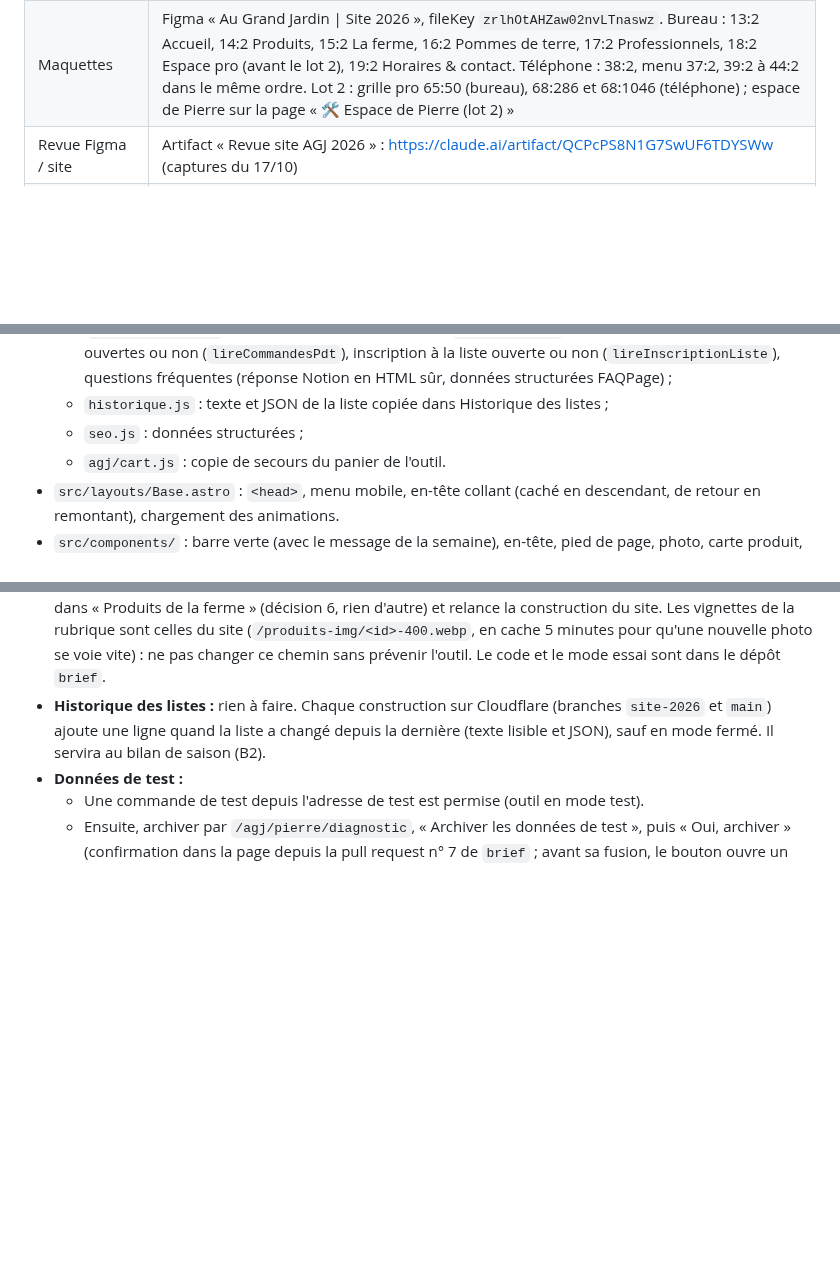
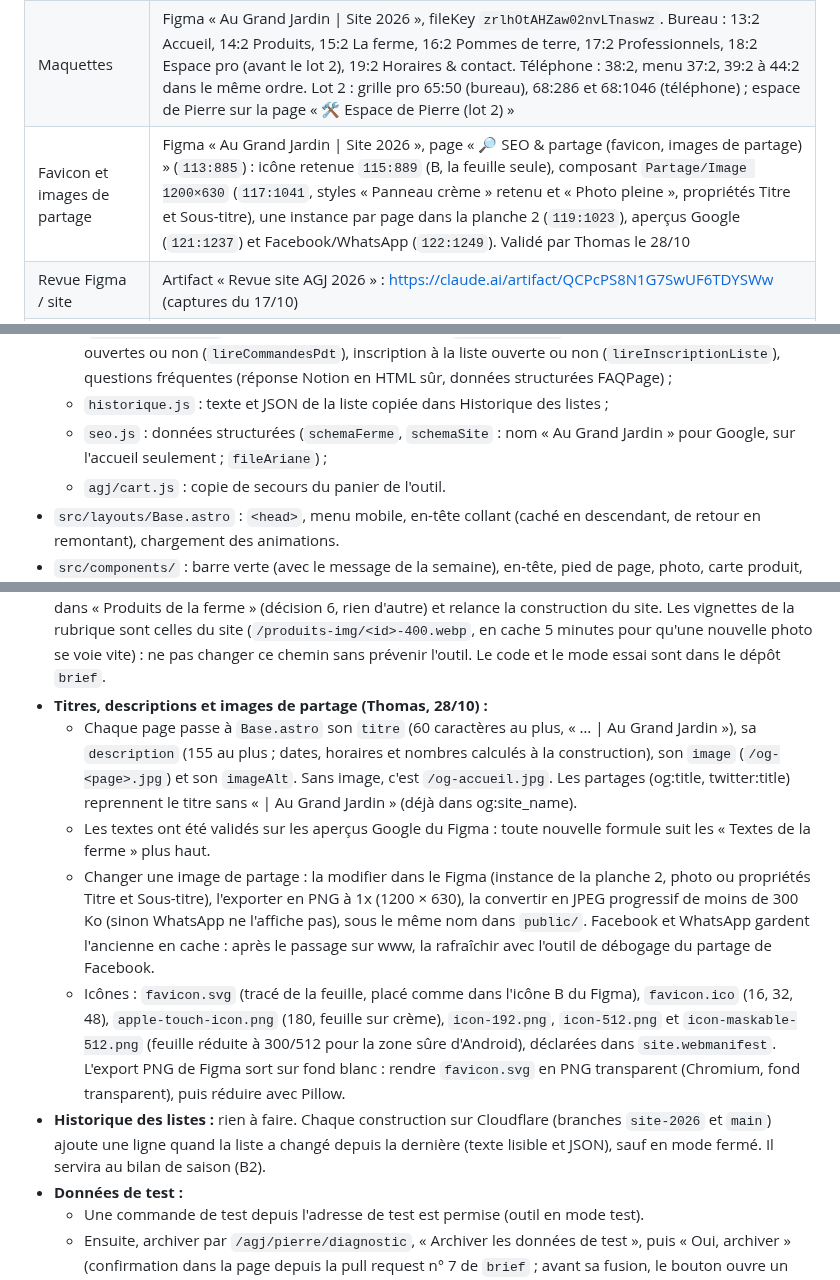
Before and after one commit to thomasbonometti/augrandjardin, a Markdown page: CLAUDE.md, 3 parts joined by grey strips. Rendered like a GitHub page; blank space fills up the shorter version.

```diff
--- a/CLAUDE.md
+++ b/CLAUDE.md
@@ -59,6 +59,7 @@ Avant de modifier quoi que ce soit, lire :
 | Affichette QR codes | Artifact « Affichette QR codes Au Grand Jardin » (A5 à imprimer) : https://claude.ai/artifact/VeEkgWUy3TQc5uHP3j2pR2. Codes vers `https://produits.augrandjardin.fr/?src=qr` et l'avis Google `https://g.page/r/CVcpGhGHIj7rEAE/review` |
 | Outil de commande | Dépôt `thomasbonometti/brief`, Worker `formulaires` : https://formulaires.hey-d8b.workers.dev. Page de Pierre `/agj/pierre` (rubriques Ma semaine, À préparer, Pros, Pommes de terre, Chiffres), vérification et archivage des données de test `/agj/pierre/diagnostic`. Espace pro : accès, grille, commandes pros et mails planifiés sont dans l'outil (bases « Accès pros », « Commandes pros », « Réglages pros »). Son intégration Notion s'appelle « Formulaire brief » (connectée à « Commandes en ligne », à « Réglages du site » pour le mode fermé, et depuis le 22/10 à « Produits de la ferme » en lecture et à « Demandes d'accès pro » pour leur statut). Dans Notion, les connexions d'une page sont sous ••• → Plus → Connexions |
 | Maquettes | Figma « Au Grand Jardin \| Site 2026 », fileKey `zrlhOtAHZaw02nvLTnaswz`. Bureau : 13:2 Accueil, 14:2 Produits, 15:2 La ferme, 16:2 Pommes de terre, 17:2 Professionnels, 18:2 Espace pro (avant le lot 2), 19:2 Horaires & contact. Téléphone : 38:2, menu 37:2, 39:2 à 44:2 dans le même ordre. Lot 2 : grille pro 65:50 (bureau), 68:286 et 68:1046 (téléphone) ; espace de Pierre sur la page « 🛠 Espace de Pierre (lot 2) » |
+| Favicon et images de partage | Figma « Au Grand Jardin \| Site 2026 », page « 🔎 SEO & partage (favicon, images de partage) » (`113:885`) : icône retenue `115:889` (B, la feuille seule), composant `Partage/Image 1200×630` (`117:1041`, styles « Panneau crème » retenu et « Photo pleine », propriétés Titre et Sous-titre), une instance par page dans la planche 2 (`119:1023`), aperçus Google (`121:1237`) et Facebook/WhatsApp (`122:1249`). Validé par Thomas le 28/10 |
 | Revue Figma / site | Artifact « Revue site AGJ 2026 » : https://claude.ai/artifact/QCPcPS8N1G7SwUF6TDYSWw (captures du 17/10) |
 | Idées d'évolution | `docs/idees.md` ; les idées 1 à 30 sont aussi dans la note Notion « Au Grand Jardin — 30 idées de services pour le nouveau site » (base Notes Studio) : https://app.notion.com/p/3fd70bd669cd81cf8fccdc15dc3d6834 |
 
@@ -81,7 +82,7 @@ Avant de modifier quoi que ce soit, lire :
   - `typo.js` : espaces insécables ;
   - `reglages.js` : mode fermé (`lireFermeture`), message de la semaine (`lireAnnonce`), marchés masqués (`creneauxAffiches`), espace pro ouvert ou en veille (`lireEspacePro`), commandes de pommes de terre ouvertes ou non (`lireCommandesPdt`), inscription à la liste ouverte ou non (`lireInscriptionListe`), questions fréquentes (réponse Notion en HTML sûr, données structurées FAQPage) ;
   - `historique.js` : texte et JSON de la liste copiée dans Historique des listes ;
-  - `seo.js` : données structurées ;
+  - `seo.js` : données structurées (`schemaFerme`, `schemaSite` : nom « Au Grand Jardin » pour Google, sur l'accueil seulement ; `fileAriane`) ;
   - `agj/cart.js` : copie de secours du panier de l'outil.
 - `src/layouts/Base.astro` : `<head>`, menu mobile, en-tête collant (caché en descendant, de retour en remontant), chargement des animations.
 - `src/components/` : barre verte (avec le message de la semaine), en-tête, pied de page, photo, carte produit, formulaire SMS, icônes, logo, `EncartFermeture.astro` (encart « Ventes en pause » à la place d'une liste, de la commande ou de la grille pro), `QuestionsFrequentes.astro` (accordéon `<details>` et données structurées), `PanneauProduit.astro` (un `<dialog>` par produit en vente : photo, prix, prochaine vente, saison, cuisson, conservation, avis de Pierre ; ouvert par le script de `produits.astro`).
@@ -158,6 +159,11 @@ Avant de modifier quoi que ce soit, lire :
   - Le calendrier montre les légumes de la ferme (« Producteur » = Au Grand Jardin, catégories Légumes, Plantes aromatiques, Fruits) qui ont au moins un mois. Un légume sans mois n'y est pas. Mois en cours et cartes « De saison », « Arrive en », « Dernières semaines » : calculés à la construction.
   - « Avis de Pierre » : seulement ses mots à lui (questions à lui poser dans le document des conseils).
 - **Ma semaine (page de Pierre, lot 4) :** Pierre met un produit en vente ou le retire (en réel depuis le 27/10, pull requests n° 10 et 11 de `brief`) ; avec la pull request n° 13, il change aussi le prix, la promo, les mentions (« Nouveau », « Quantité limitée », « Dernière semaine ») et la photo. Puis « Publier » : l'outil écrit ces champs dans « Produits de la ferme » (décision 6, rien d'autre) et relance la construction du site. Les vignettes de la rubrique sont celles du site (`/produits-img/<id>-400.webp`, en cache 5 minutes pour qu'une nouvelle photo se voie vite) : ne pas changer ce chemin sans prévenir l'outil. Le code et le mode essai sont dans le dépôt `brief`.
+- **Titres, descriptions et images de partage (Thomas, 28/10) :**
+  - Chaque page passe à `Base.astro` son `titre` (60 caractères au plus, « … | Au Grand Jardin »), sa `description` (155 au plus ; dates, horaires et nombres calculés à la construction), son `image` (`/og-<page>.jpg`) et son `imageAlt`. Sans image, c'est `/og-accueil.jpg`. Les partages (og:title, twitter:title) reprennent le titre sans « | Au Grand Jardin » (déjà dans og:site_name).
+  - Les textes ont été validés sur les aperçus Google du Figma : toute nouvelle formule suit les « Textes de la ferme » plus haut.
+  - Changer une image de partage : la modifier dans le Figma (instance de la planche 2, photo ou propriétés Titre et Sous-titre), l'exporter en PNG à 1x (1200 × 630), la convertir en JPEG progressif de moins de 300 Ko (sinon WhatsApp ne l'affiche pas), sous le même nom dans `public/`. Facebook et WhatsApp gardent l'ancienne en cache : après le passage sur www, la rafraîchir avec l'outil de débogage du partage de Facebook.
+  - Icônes : `favicon.svg` (tracé de la feuille, placé comme dans l'icône B du Figma), `favicon.ico` (16, 32, 48), `apple-touch-icon.png` (180, feuille sur crème), `icon-192.png`, `icon-512.png` et `icon-maskable-512.png` (feuille réduite à 300/512 pour la zone sûre d'Android), déclarées dans `site.webmanifest`. L'export PNG de Figma sort sur fond blanc : rendre `favicon.svg` en PNG transparent (Chromium, fond transparent), puis réduire avec Pillow.
 - **Historique des listes :** rien à faire. Chaque construction sur Cloudflare (branches `site-2026` et `main`) ajoute une ligne quand la liste a changé depuis la dernière (texte lisible et JSON), sauf en mode fermé. Il servira au bilan de saison (B2).
 - **Données de test :**
   - Une commande de test depuis l'adresse de test est permise (outil en mode test).
```
Also changed, not shown: docs/passation.md (+5 -0 lines).
